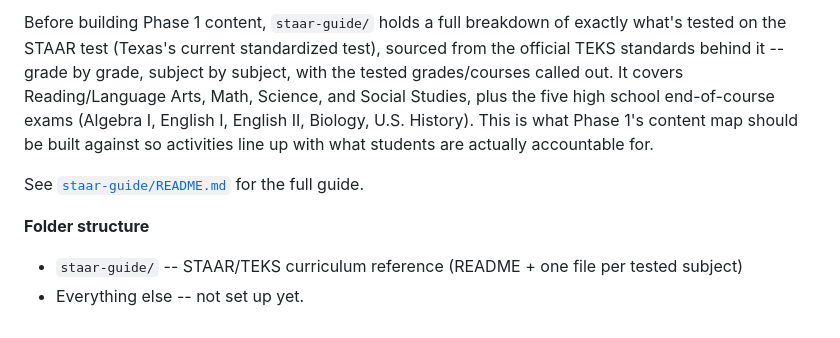
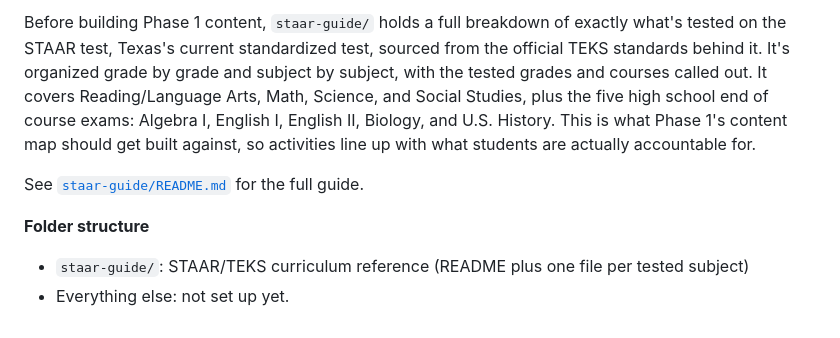
Before and after one commit to G-D-Dev-Group/Creative-Learning-Academy, a Markdown page: README.md, the part around one of its changes. Rendered like a GitHub page.

```diff
--- a/README.md
+++ b/README.md
@@ -53,9 +55,9 @@ Phase 5 -- Expand state by state. Map content to other states' standards.
 
-Before building Phase 1 content, `staar-guide/` holds a full breakdown of exactly what's tested on the STAAR test (Texas's current standardized test), sourced from the official TEKS standards behind it -- grade by grade, subject by subject, with the tested grades/courses called out. It covers Reading/Language Arts, Math, Science, and Social Studies, plus the five high school end-of-course exams (Algebra I, English I, English II, Biology, U.S. History). This is what Phase 1's content map should be built against so activities line up with what students are actually accountable for.
+Before building Phase 1 content, `staar-guide/` holds a full breakdown of exactly what's tested on the STAAR test, Texas's current standardized test, sourced from the official TEKS standards behind it. It's organized grade by grade and subject by subject, with the tested grades and courses called out. It covers Reading/Language Arts, Math, Science, and Social Studies, plus the five high school end of course exams: Algebra I, English I, English II, Biology, and U.S. History. This is what Phase 1's content map should get built against, so activities line up with what students are actually accountable for.
 
 See [`staar-guide/README.md`](staar-guide/README.md) for the full guide.
 
 **Folder structure**
 
-* `staar-guide/` -- STAAR/TEKS curriculum reference (README + one file per tested subject)
-* Everything else -- not set up yet.
+* `staar-guide/`: STAAR/TEKS curriculum reference (README plus one file per tested subject)
+* Everything else: not set up yet.
```
Also changed, not shown: other parts of README.md (+24 -22 lines).
